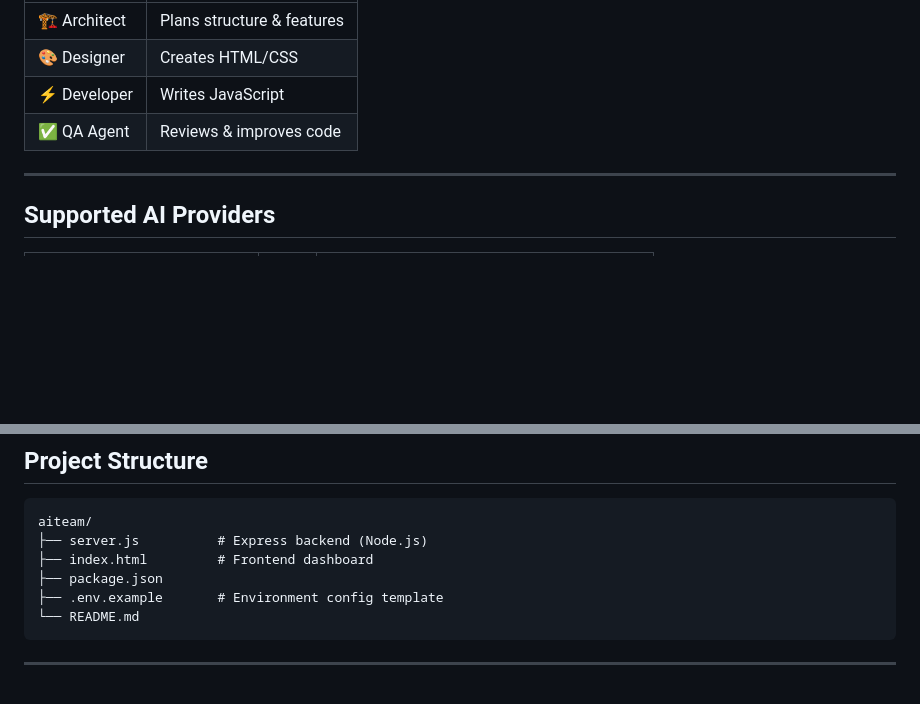
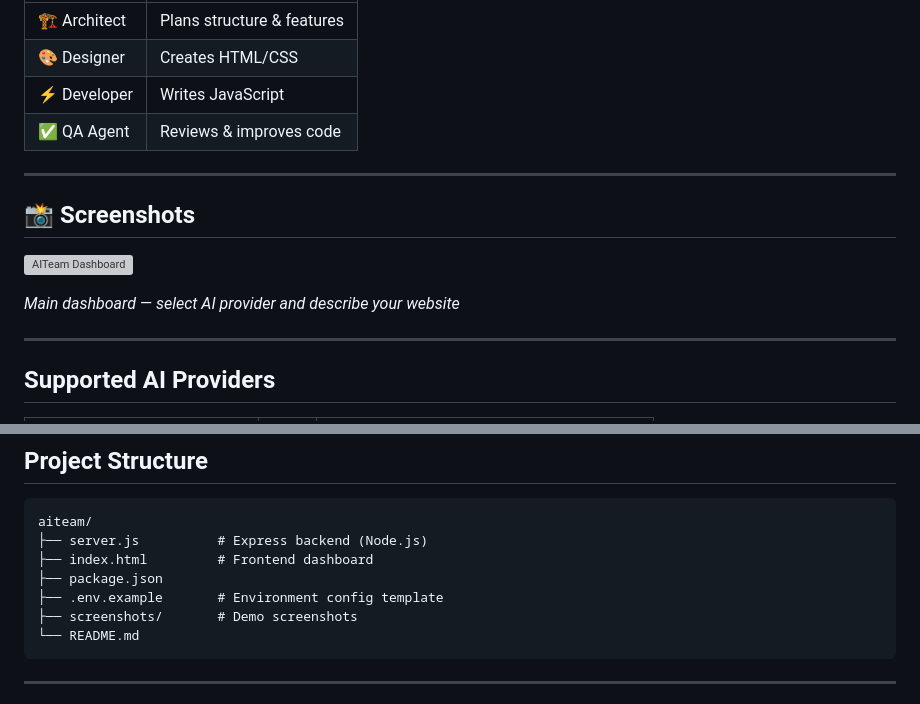
Before and after one commit to YouROpsps/AI, a Markdown page: README.md, 2 parts joined by grey strips. Rendered like a GitHub page; blank space fills up the shorter version; grey boxes are pictures that could not be loaded.

Commit message:
Add Screenshots section to README

````diff
--- a/README.md
+++ b/README.md
@@ -18,6 +18,14 @@ AITeam is a full-stack AI platform where **4 specialized AI agents** collaborate
 | 🎨 Designer | Creates HTML/CSS |
 | ⚡ Developer | Writes JavaScript |
 | ✅ QA Agent | Reviews & improves code |
+
+---
+
+## 📸 Screenshots
+
+![AITeam Dashboard](./screenshots/dashboard.png)
+
+*Main dashboard — select AI provider and describe your website*
 
 ---
 
@@ -88,6 +96,7 @@ aiteam/
 ├── index.html         # Frontend dashboard
 ├── package.json
 ├── .env.example       # Environment config template
+├── screenshots/       # Demo screenshots
 └── README.md
 ```
 
````
